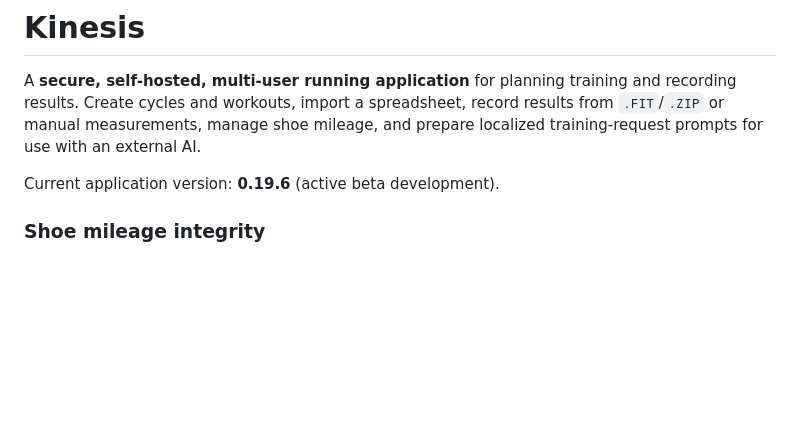
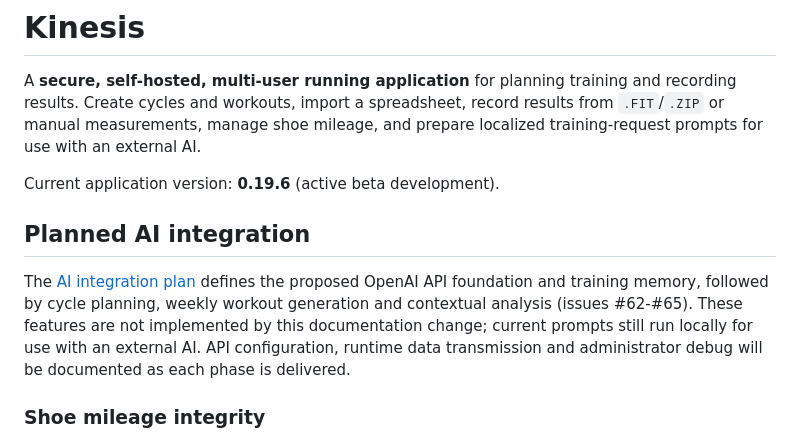
Before and after one commit to fracon/training-assistant, a Markdown page: README.md, the part around the change. Drawn GitHub-style; blank space fills up the shorter version.

Commit message:
docs: link planned AI phases without changing runtime claims

```diff
--- a/README.md
+++ b/README.md
@@ -3,6 +3,15 @@
 A **secure, self-hosted, multi-user running application** for planning training and recording results. Create cycles and workouts, import a spreadsheet, record results from `.FIT`/`.ZIP` or manual measurements, manage shoe mileage, and prepare localized training-request prompts for use with an external AI.
 
 Current application version: **0.19.6** (active beta development).
+
+## Planned AI integration
+
+The [AI integration plan](docs/ai-integration-plan.md) defines the proposed
+OpenAI API foundation and training memory, followed by cycle planning, weekly
+workout generation and contextual analysis (issues #62-#65). These features are
+not implemented by this documentation change; current prompts still run
+locally for use with an external AI. API configuration, runtime data transmission
+and administrator debug will be documented as each phase is delivered.
 
 ### Shoe mileage integrity
 
```
